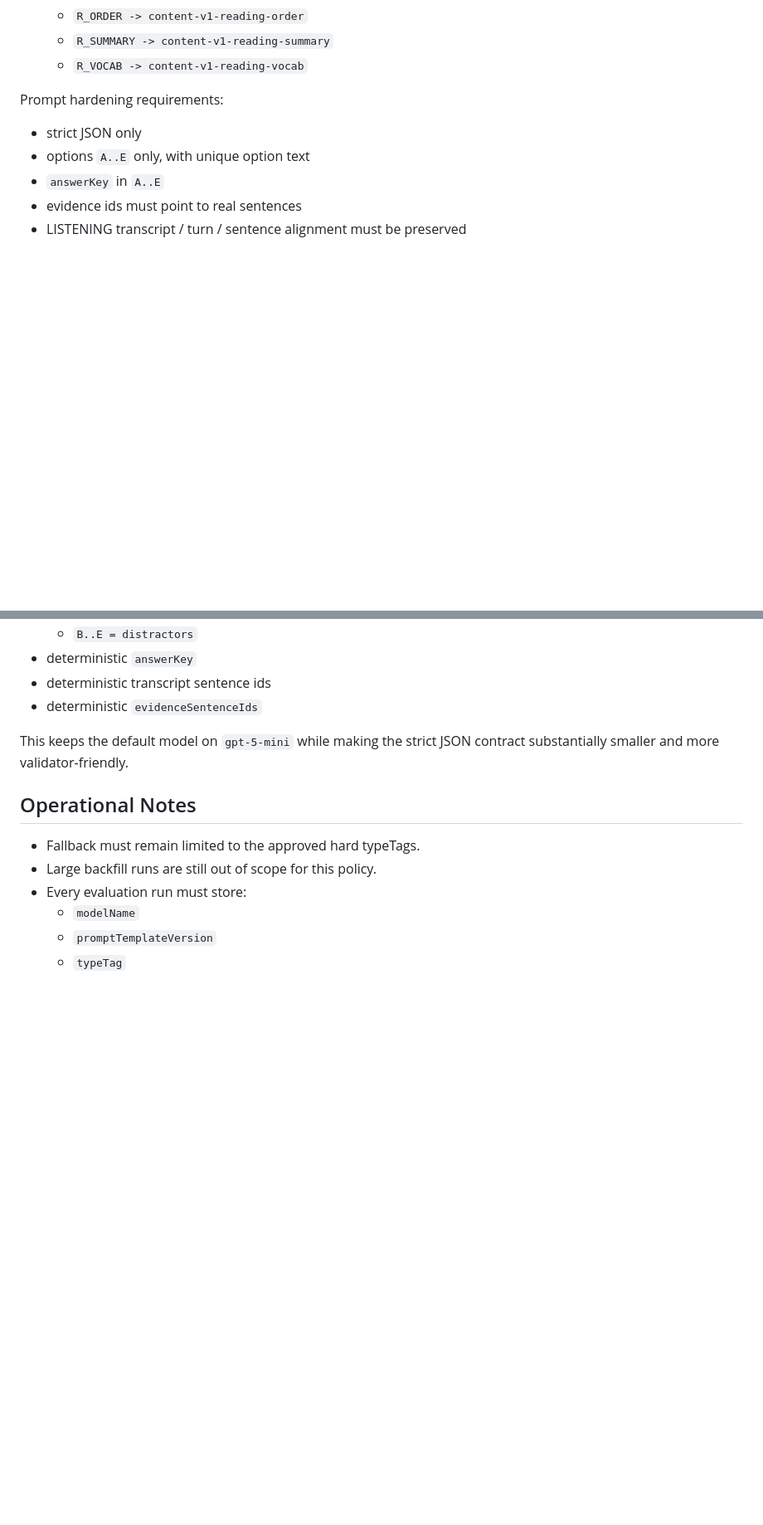
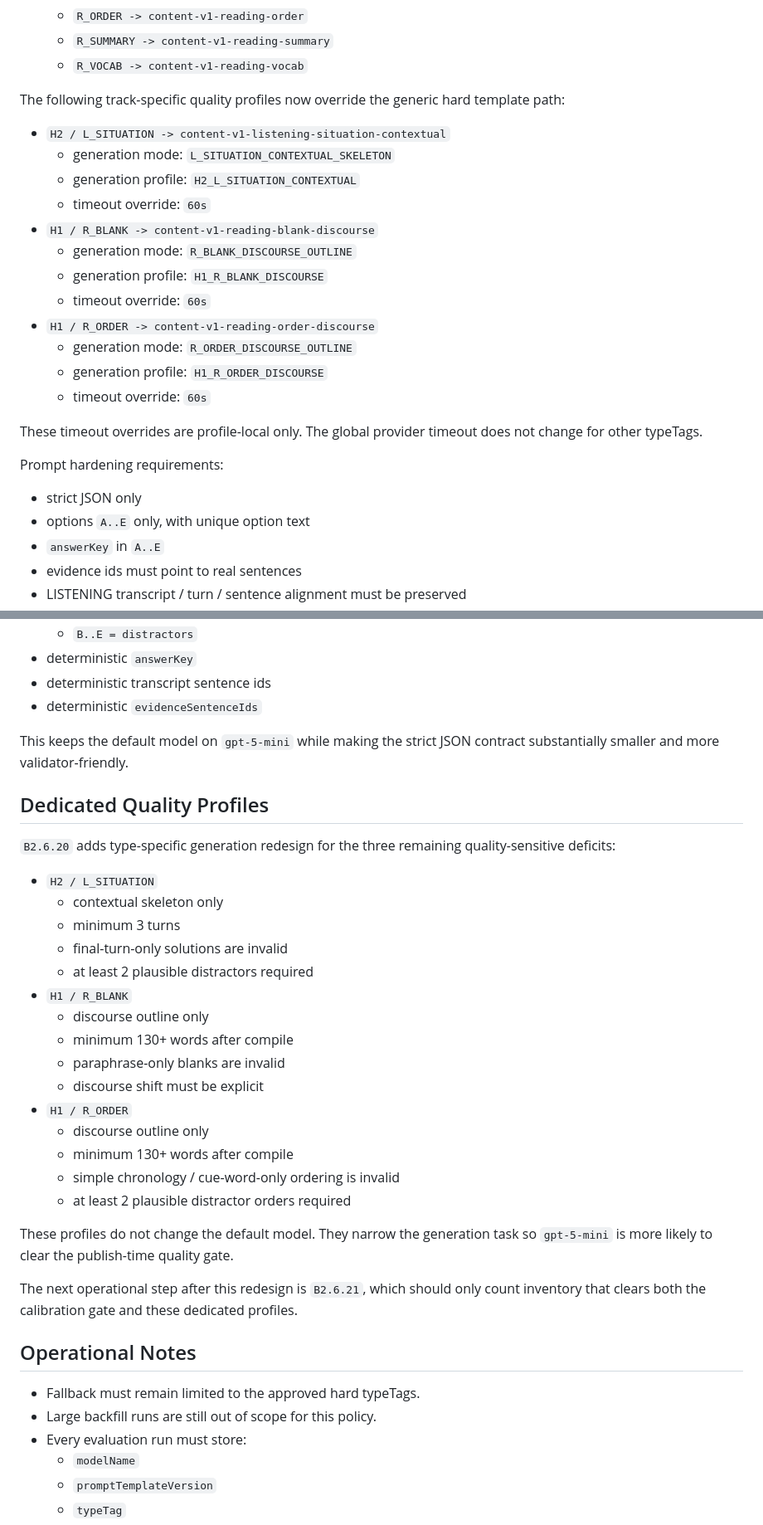
Before and after one commit to JH-Lab-cs/Resol-routine, a Markdown page: docs/model_selection_policy.md, 2 parts joined by grey strips. Shown at 83% size. Rendered like a GitHub page; blank space fills up the shorter version.

Commit message:
docs(content): document H2/H1 dedicated quality profiles

```diff
--- a/docs/model_selection_policy.md
+++ b/docs/model_selection_policy.md
@@ -30,6 +30,25 @@ The following typeTags use dedicated hardened prompt templates:
   - `R_ORDER -> content-v1-reading-order`
   - `R_SUMMARY -> content-v1-reading-summary`
   - `R_VOCAB -> content-v1-reading-vocab`
+
+The following track-specific quality profiles now override the generic hard
+template path:
+
+- `H2 / L_SITUATION -> content-v1-listening-situation-contextual`
+  - generation mode: `L_SITUATION_CONTEXTUAL_SKELETON`
+  - generation profile: `H2_L_SITUATION_CONTEXTUAL`
+  - timeout override: `60s`
+- `H1 / R_BLANK -> content-v1-reading-blank-discourse`
+  - generation mode: `R_BLANK_DISCOURSE_OUTLINE`
+  - generation profile: `H1_R_BLANK_DISCOURSE`
+  - timeout override: `60s`
+- `H1 / R_ORDER -> content-v1-reading-order-discourse`
+  - generation mode: `R_ORDER_DISCOURSE_OUTLINE`
+  - generation profile: `H1_R_ORDER_DISCOURSE`
+  - timeout override: `60s`
+
+These timeout overrides are profile-local only. The global provider timeout
+does not change for other typeTags.
 
 Prompt hardening requirements:
 
@@ -155,6 +174,34 @@ The server then compiles the final canonical payload deterministically:
 This keeps the default model on `gpt-5-mini` while making the strict JSON
 contract substantially smaller and more validator-friendly.
 
+## Dedicated Quality Profiles
+
+`B2.6.20` adds type-specific generation redesign for the three remaining
+quality-sensitive deficits:
+
+- `H2 / L_SITUATION`
+  - contextual skeleton only
+  - minimum 3 turns
+  - final-turn-only solutions are invalid
+  - at least 2 plausible distractors required
+- `H1 / R_BLANK`
+  - discourse outline only
+  - minimum 130+ words after compile
+  - paraphrase-only blanks are invalid
+  - discourse shift must be explicit
+- `H1 / R_ORDER`
+  - discourse outline only
+  - minimum 130+ words after compile
+  - simple chronology / cue-word-only ordering is invalid
+  - at least 2 plausible distractor orders required
+
+These profiles do not change the default model. They narrow the generation task
+so `gpt-5-mini` is more likely to clear the publish-time quality gate.
+
+The next operational step after this redesign is `B2.6.21`, which should only
+count inventory that clears both the calibration gate and these dedicated
+profiles.
+
 ## Operational Notes
 
 - Fallback must remain limited to the approved hard typeTags.
```
Also changed, not shown: other parts of docs/model_selection_policy.md (+2 -2 lines), docs/content_calibration_policy.md (+28 -2 lines), docs/pre_b3_audit.md (+53 -0 lines).
